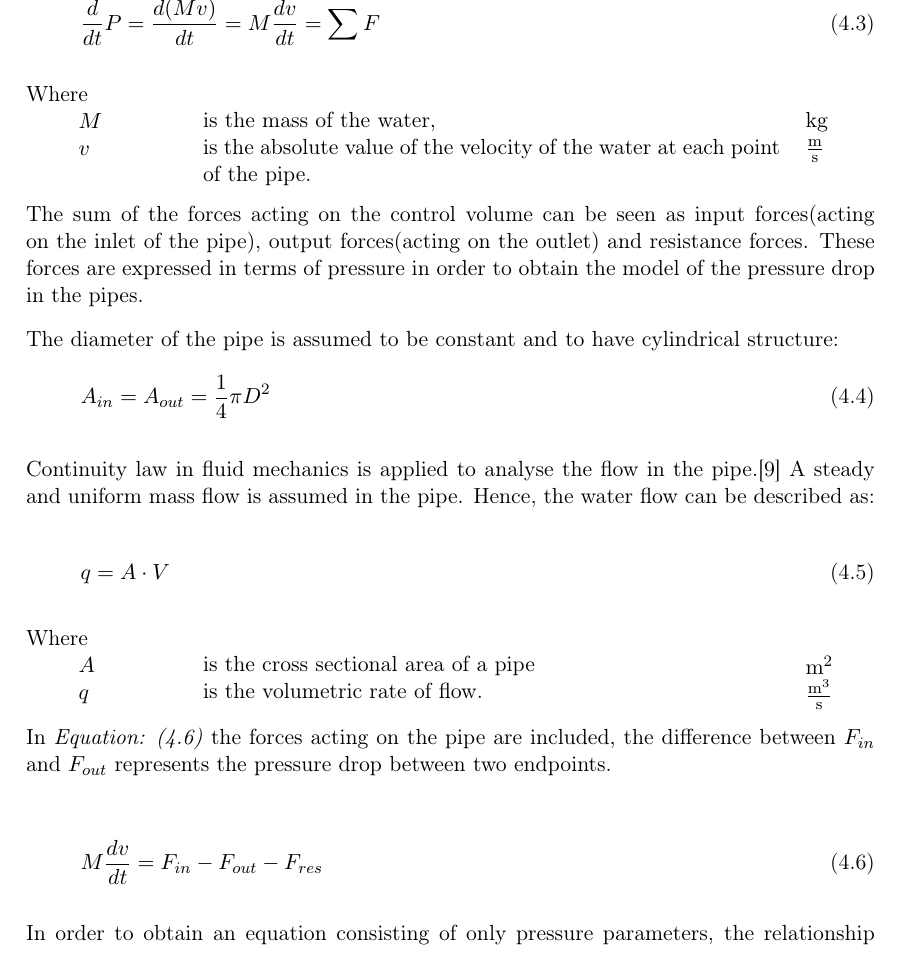
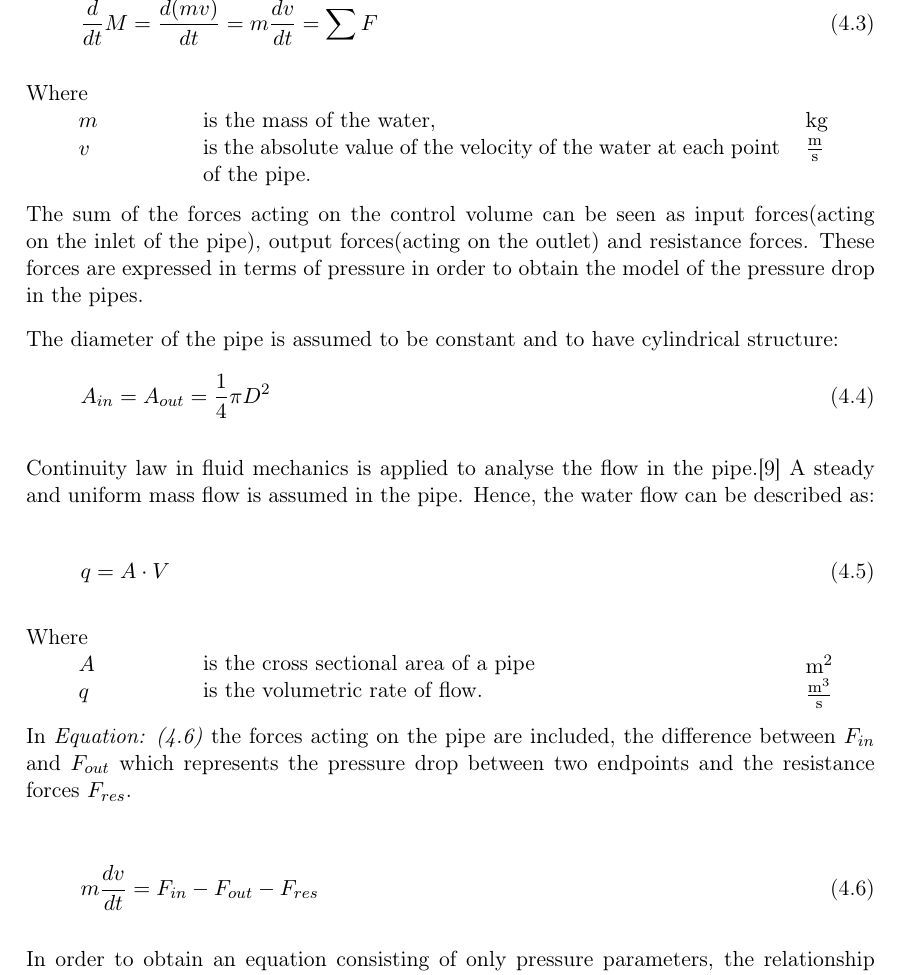
Before and after one commit to SBKrogh/WaterTank, a LaTeX thesis (Gr830.tex, which reads report/analysis/Hydraulic_Model.tex): part of page 20 of 47, cut at the place of the change. Compiled offline with pdfLaTeX.

Commit message:
Change Linear Momentum

```diff
--- a/report/analysis/Hydraulic_Model.tex
+++ b/report/analysis/Hydraulic_Model.tex
@@ -53,12 +53,12 @@ The dynamics of a pipe component is derived under the assumption that the flow o
 Rewriting \eqref{NewtonLaw}, because of the above-mentioned consideration, the mass of the water can be taken out in front of the derivative.
 
 \begin{equation}
-  \frac{d}{dt} P = {\frac{d(M v)}{dt}} = M \frac{dv}{dt} = \sum F
+  \frac{d}{dt} M = {\frac{d(m v)}{dt}} = m \frac{dv}{dt} = \sum F
 \end{equation}
 
 \begin{minipage}[t]{0.20\textwidth}
 Where\\
-\hspace*{8mm} $M$ \\
+\hspace*{8mm} $m$ \\
 \hspace*{8mm} $v$
 \end{minipage}
 \begin{minipage}[t]{0.68\textwidth}
@@ -104,11 +104,11 @@ is the volumetric rate of flow.
 \textcolor{White}{te}$\unit{\frac{m^{3}}{s}}$
 \end{minipage}
 
- In \eqref{LinearMomentum} the forces acting on the pipe are included, the difference between $F_{in}$ and $F_{out}$ represents the pressure drop
- between two endpoints.
+ In \eqref{LinearMomentum} the forces acting on the pipe are included, the difference between $F_{in}$ and $F_{out}$ which represents the pressure drop
+ between two endpoints and the resistance forces $F_{res}$.
 
 \begin{equation}
-  M \frac{dv}{dt} = F_{in} - F_{out} - F_{res} \\
+  m \frac{dv}{dt} = F_{in} - F_{out} - F_{res} \\
   \label{LinearMomentum}
 \end{equation}
 
```
Also changed, not shown: report/analysis/Hydraulic_Model.tex (4 more changed lines).
